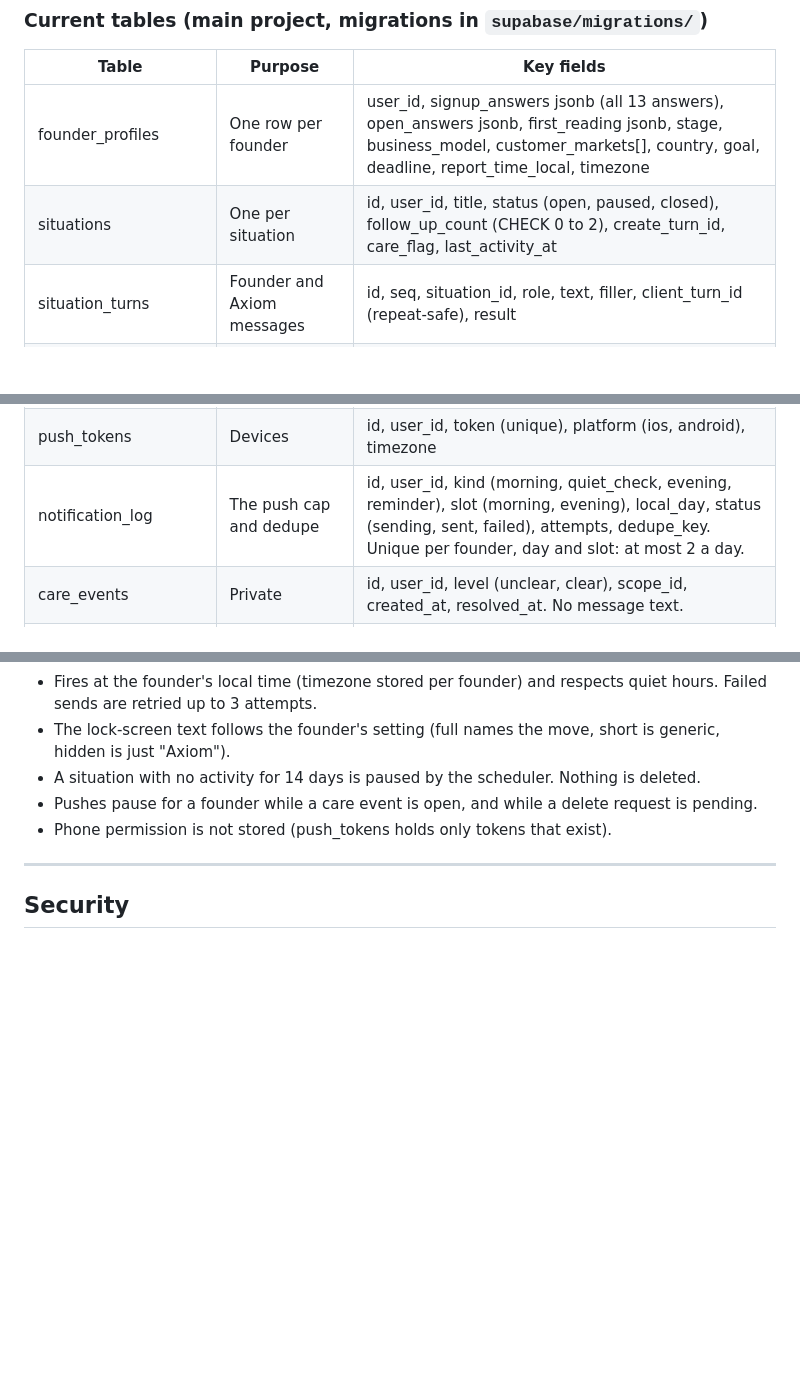
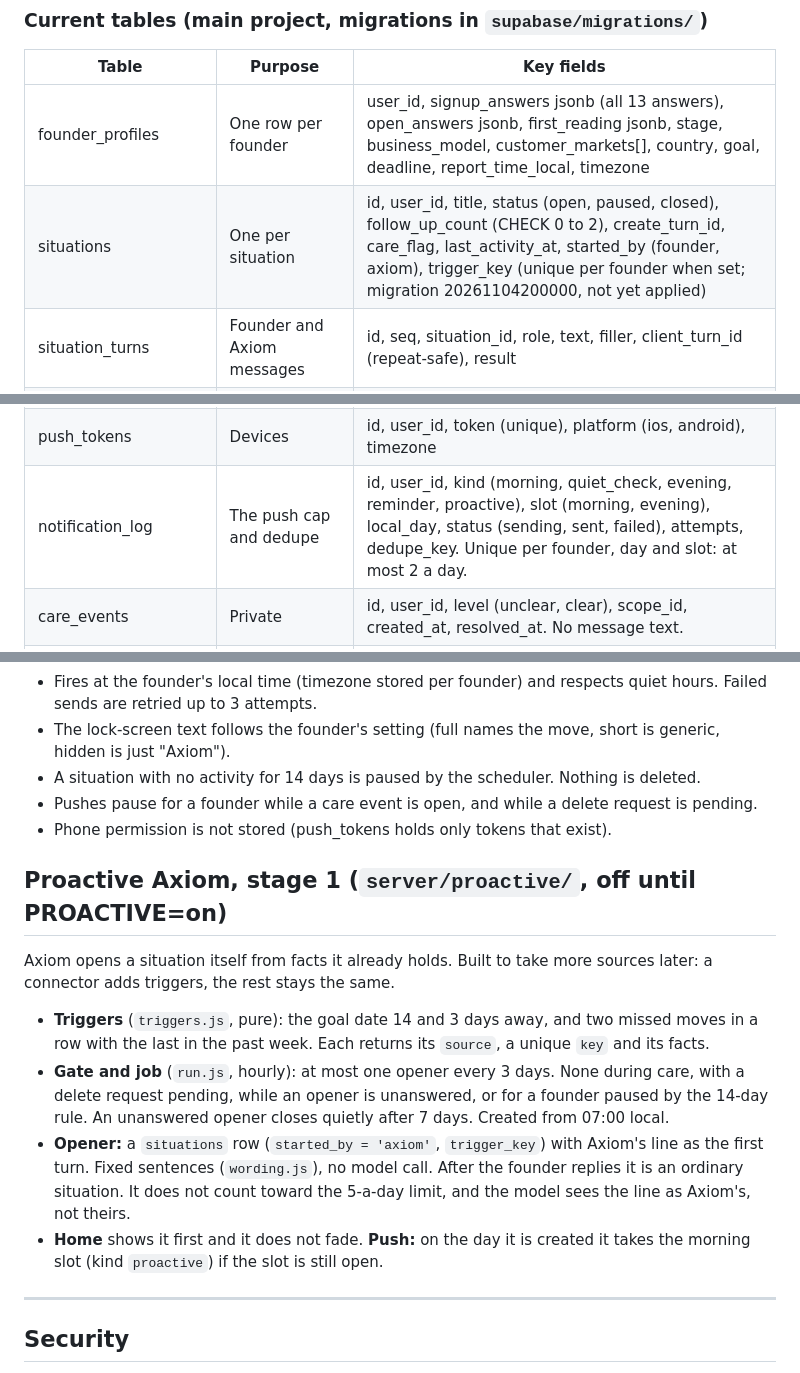
Before and after one commit to rafay121ai/AXIOM, a Markdown page: ARCHITECTURE.md, 3 parts joined by grey strips. Rendered like a GitHub page; blank space fills up the shorter version.

Commit message:
Docs: describe proactive stage 1
Co-Authored-By: Claude Opus 5.5 <noreply@anthropic.com>

```diff
--- a/ARCHITECTURE.md
+++ b/ARCHITECTURE.md
@@ -223,7 +223,7 @@ Knowledge project.
 | Table              | Purpose | Key fields |
 |--------------------|---------|------------|
 | founder_profiles   | One row per founder | user_id, signup_answers jsonb (all 13 answers), open_answers jsonb, first_reading jsonb, stage, business_model, customer_markets[], country, goal, deadline, report_time_local, timezone |
-| situations         | One per situation | id, user_id, title, status (open, paused, closed), follow_up_count (CHECK 0 to 2), create_turn_id, care_flag, last_activity_at |
+| situations         | One per situation | id, user_id, title, status (open, paused, closed), follow_up_count (CHECK 0 to 2), create_turn_id, care_flag, last_activity_at, started_by (founder, axiom), trigger_key (unique per founder when set; migration 20261104200000, not yet applied) |
 | situation_turns    | Founder and Axiom messages | id, seq, situation_id, role, text, filler, client_turn_id (repeat-safe), result |
 | reads              | Axiom's read | id, situation_id (unique), headline, body (one text), closing_question, source (model, fallback), closing_answer, skipped, answered_at |
 | learn_conversations | One per situation | id, situation_id (unique), user_id, offers int[] (CHECK at most 2), move_subject, move_fact, lock_token |
@@ -238,7 +238,7 @@ Knowledge project.
 | founder_lesson_log | Author lessons already shown | id, user_id, source_key (unique per founder), slot (1 or 2) |
 | user_settings      | Settings | user_id, share_auto (default false), morning_on, evening_on, lock_screen (full, short, hidden), quiet_start, quiet_end, mentor_style (calm, direct, hard), keep_items, last_greeting |
 | push_tokens        | Devices | id, user_id, token (unique), platform (ios, android), timezone |
-| notification_log   | The push cap and dedupe | id, user_id, kind (morning, quiet_check, evening, reminder), slot (morning, evening), local_day, status (sending, sent, failed), attempts, dedupe_key. Unique per founder, day and slot: at most 2 a day. |
+| notification_log   | The push cap and dedupe | id, user_id, kind (morning, quiet_check, evening, reminder, proactive), slot (morning, evening), local_day, status (sending, sent, failed), attempts, dedupe_key. Unique per founder, day and slot: at most 2 a day. |
 | care_events        | Private | id, user_id, level (unclear, clear), scope_id, created_at, resolved_at. No message text. |
 | account_requests   | Export and delete requests | id, user_id, kind (export, delete), status, delete_after |
 | product_events     | Counters for the old and new flow | id, user_id, event, properties, created_at |
@@ -408,6 +408,23 @@ loaded.
   request is pending.
 - Phone permission is not stored (push_tokens holds only tokens that exist).
 
+## Proactive Axiom, stage 1 (`server/proactive/`, off until PROACTIVE=on)
+Axiom opens a situation itself from facts it already holds. Built to take more
+sources later: a connector adds triggers, the rest stays the same.
+- **Triggers** (`triggers.js`, pure): the goal date 14 and 3 days away, and two
+  missed moves in a row with the last in the past week. Each returns its
+  `source`, a unique `key` and its facts.
+- **Gate and job** (`run.js`, hourly): at most one opener every 3 days. None
+  during care, with a delete request pending, while an opener is unanswered,
+  or for a founder paused by the 14-day rule. An unanswered opener closes
+  quietly after 7 days. Created from 07:00 local.
+- **Opener:** a `situations` row (`started_by = 'axiom'`, `trigger_key`) with
+  Axiom's line as the first turn. Fixed sentences (`wording.js`), no model call.
+  After the founder replies it is an ordinary situation. It does not count
+  toward the 5-a-day limit, and the model sees the line as Axiom's, not theirs.
+- **Home** shows it first and it does not fade. **Push:** on the day it is
+  created it takes the morning slot (kind `proactive`) if the slot is still open.
+
 ---
 
 ## Security
```
Also changed, not shown: other parts of ARCHITECTURE.md (+1 -0 lines), PRODUCT.md (+16 -5 lines), tasks/todo.md (+7 -7 lines).
